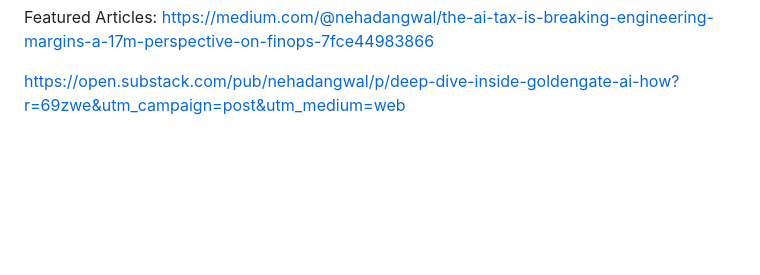
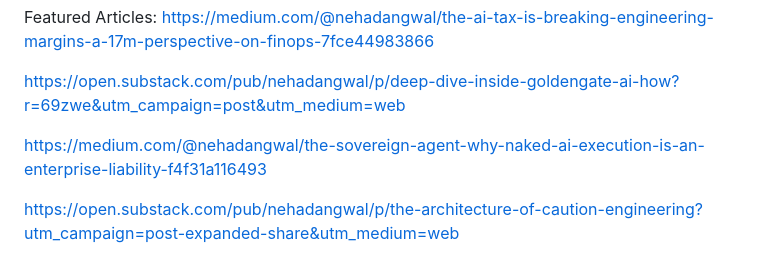
Before and after one commit to nehadangwal/GoldenGate_AI, a Markdown page: README.md, the part around the change. Drawn GitHub-style; blank space fills up the shorter version.

```diff
--- a/README.md
+++ b/README.md
@@ -168,3 +168,7 @@ Featured Articles:
 https://medium.com/@nehadangwal/the-ai-tax-is-breaking-engineering-margins-a-17m-perspective-on-finops-7fce44983866
 
 https://open.substack.com/pub/nehadangwal/p/deep-dive-inside-goldengate-ai-how?r=69zwe&utm_campaign=post&utm_medium=web
+
+https://medium.com/@nehadangwal/the-sovereign-agent-why-naked-ai-execution-is-an-enterprise-liability-f4f31a116493
+
+https://open.substack.com/pub/nehadangwal/p/the-architecture-of-caution-engineering?utm_campaign=post-expanded-share&utm_medium=web
```
